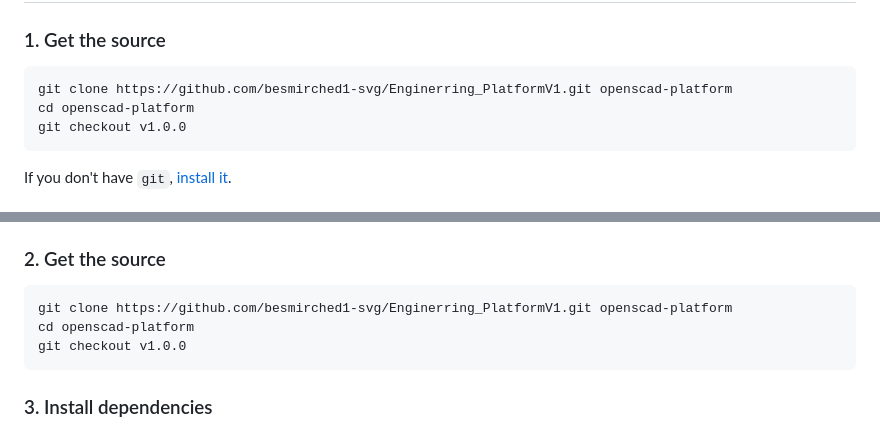
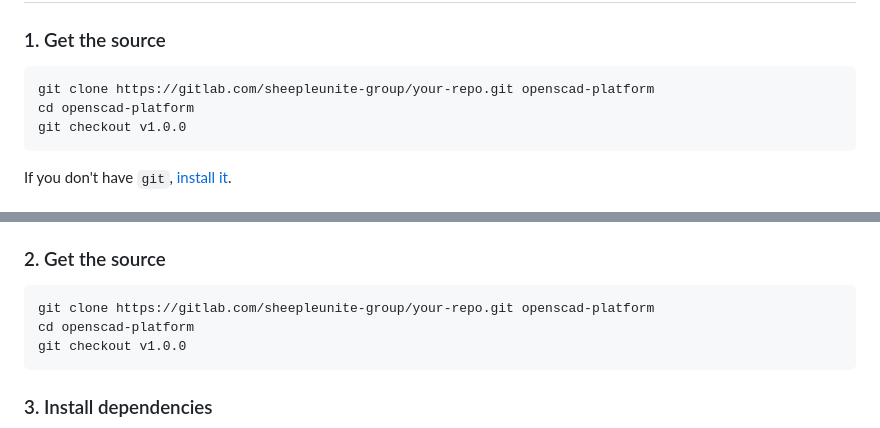
Before and after one commit to besmirched1-svg/Enginerring_PlatformV1, a Markdown page: docs/QUICKSTART.md, 2 parts joined by grey strips. Drawn GitHub-style.

````diff
--- a/docs/QUICKSTART.md
+++ b/docs/QUICKSTART.md
@@ -26,7 +26,7 @@ If you don't know which to pick, **pick A**.
 ### 1. Get the source
 
 ```bash
-git clone https://github.com/besmirched1-svg/Enginerring_PlatformV1.git openscad-platform
+git clone https://gitlab.com/sheepleunite-group/your-repo.git openscad-platform
 cd openscad-platform
 git checkout v1.0.0
 ```
@@ -122,7 +122,7 @@ and your `smoke_test` revision will still be there.
 ### 2. Get the source
 
 ```bash
-git clone https://github.com/besmirched1-svg/Enginerring_PlatformV1.git openscad-platform
+git clone https://gitlab.com/sheepleunite-group/your-repo.git openscad-platform
 cd openscad-platform
 git checkout v1.0.0
 ```
````
Also changed, not shown: other parts of docs/QUICKSTART.md (+1 -1 lines), docs/DEPLOYMENT_GUIDE.md (+1 -1 lines).
